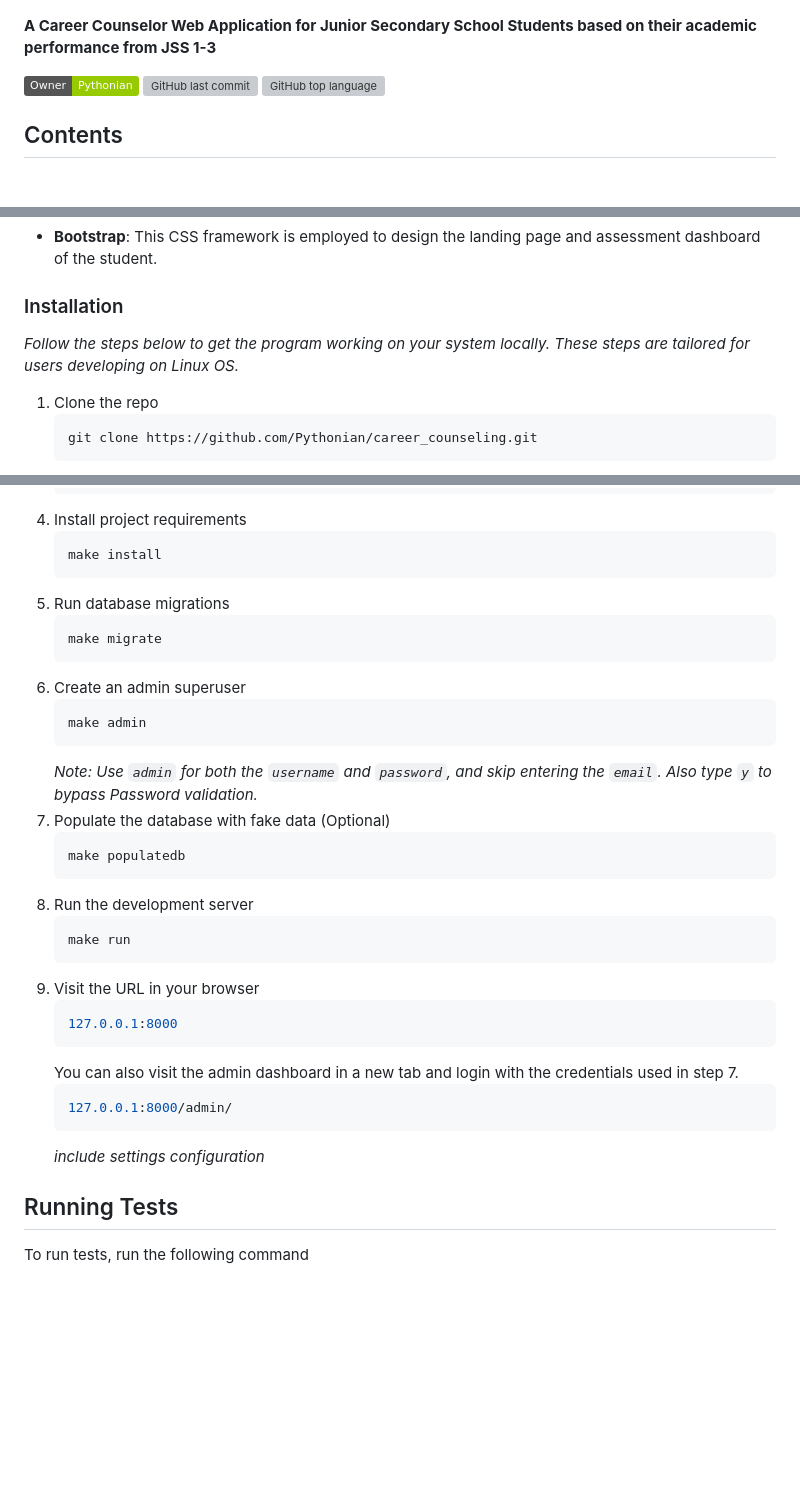
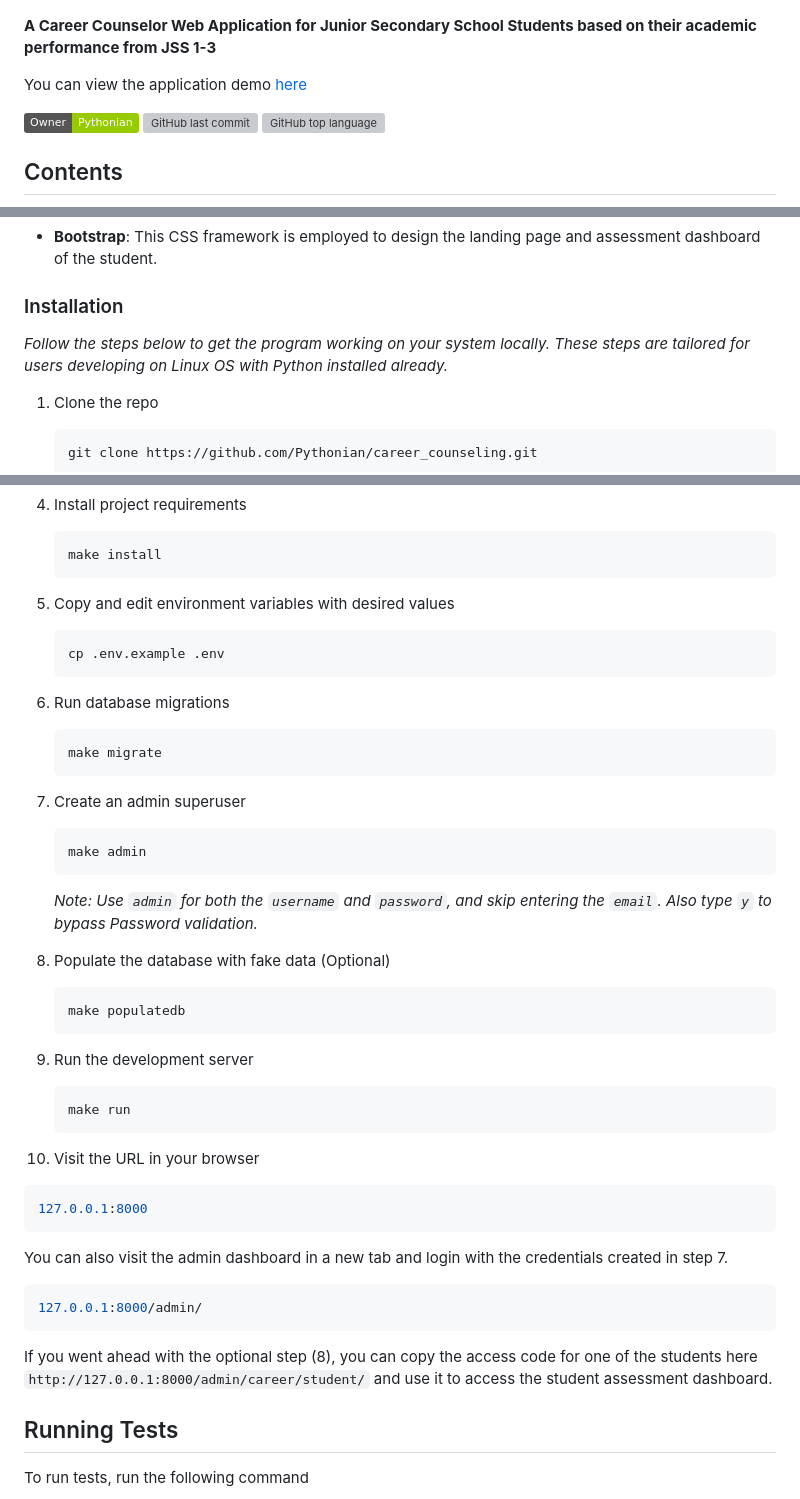
Before and after one commit to Pythonian/career_counseling, a Markdown page: README.md, 3 parts joined by grey strips. Rendered like a GitHub page; badges without logos; blank space fills up the shorter version; grey boxes are pictures that could not be loaded.

````diff
--- a/README.md
+++ b/README.md
@@ -3,6 +3,8 @@
 ![Career Compass Hero Section](docs/hero.jpeg)
 
 **A Career Counselor Web Application for Junior Secondary School Students based on their academic performance from JSS 1-3**
+
+You can view the application demo [here](http://careercounseling.pythonanywhere.com/)
 
 ![Static Badge](https://img.shields.io/badge/Owner-Pythonian-green)
 ![GitHub last commit](https://img.shields.io/github/last-commit/pythonian/career_counseling)
@@ -52,7 +54,7 @@ This system operates by following these key steps:
 
 ### Installation
 
-_Follow the steps below to get the program working on your system locally. These steps are tailored for users developing on Linux OS._
+_Follow the steps below to get the program working on your system locally. These steps are tailored for users developing on Linux OS with Python installed already._
 
 1. Clone the repo
    ```sh
@@ -71,32 +73,38 @@ _Follow the steps below to get the program working on your system locally. These
    ```sh
    make install
    ```
-5. Run database migrations
+5. Copy and edit environment variables with desired values
+   ```sh
+   cp .env.example .env
+   ```
+6. Run database migrations
    ```sh
    make migrate
    ```
-6. Create an admin superuser
+7. Create an admin superuser
    ```sh
    make admin
    ```
    _Note: Use `admin` for both the `username` and `password`, and skip entering the `email`. Also type `y` to bypass Password validation._
-7. Populate the database with fake data (Optional)
+
+8. Populate the database with fake data (Optional)
    ```sh
    make populatedb
    ```
-8. Run the development server
+9. Run the development server
    ```sh
    make run
    ```
-9. Visit the URL in your browser
+10. Visit the URL in your browser
    ```sh
    127.0.0.1:8000
    ```
-   You can also visit the admin dashboard in a new tab and login with the credentials used in step 7.
+   You can also visit the admin dashboard in a new tab and login with the credentials created in step 7.
    ```sh
    127.0.0.1:8000/admin/
    ```
-   *include settings configuration*
+
+If you went ahead with the optional step (8), you can copy the access code for one of the students here `http://127.0.0.1:8000/admin/career/student/` and use it to access the student assessment dashboard.
 
 ## Running Tests
 
````
